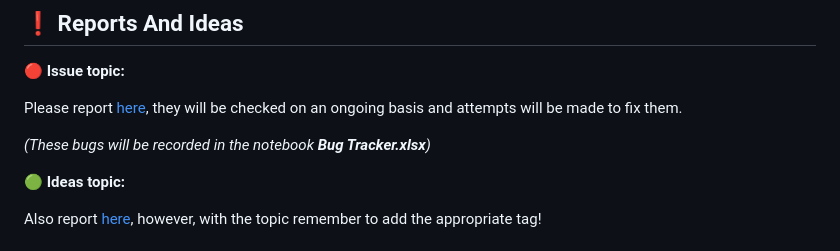
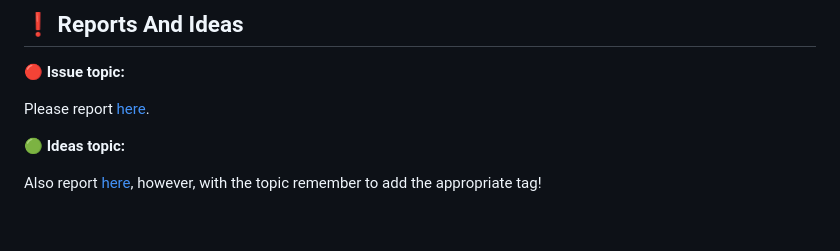
Before and after one commit to FoxiooOfficial/Tails7, a Markdown page: README.md, the part around the change. Rendered like a GitHub page; blank space fills up the shorter version.

```diff
--- a/README.md
+++ b/README.md
@@ -103,9 +103,7 @@ Features of Tails7:
 
 🔴 **Issue topic:**
 
-Please report <a href="https://github.com/FoxiooOfficial/Tails7/issues">here</a>, they will be checked on an ongoing basis and attempts will be made to fix them.
-
-*(These bugs will be recorded in the notebook **Bug Tracker.xlsx**)*
+Please report <a href="https://github.com/FoxiooOfficial/Tails7/issues">here</a>.
 
 
 🟢 **Ideas topic:**
```
